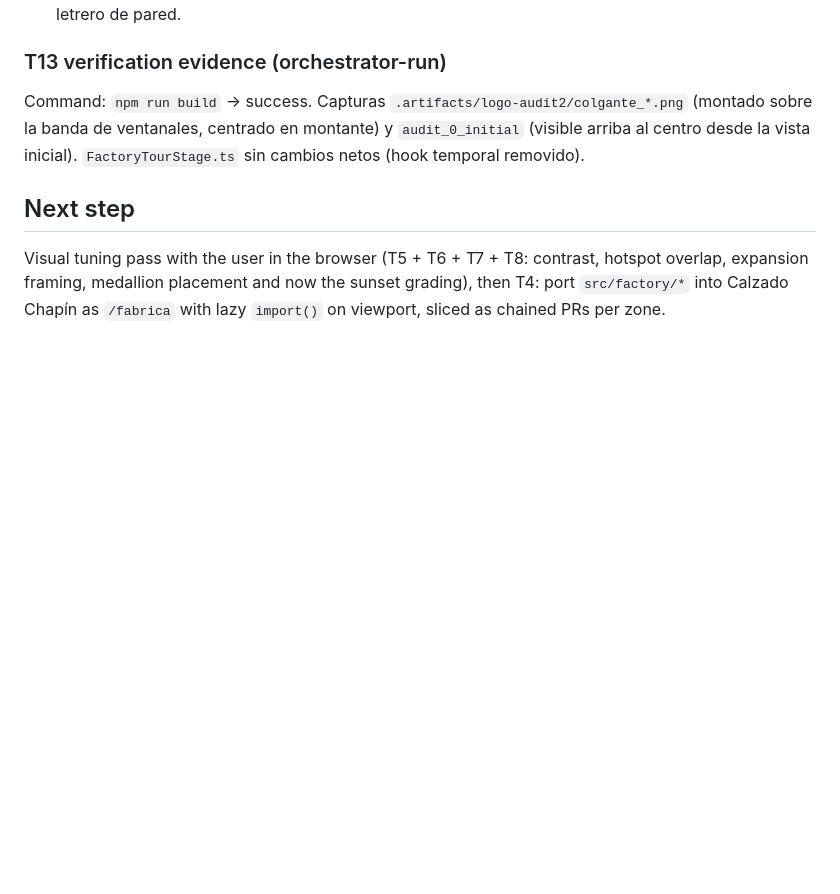
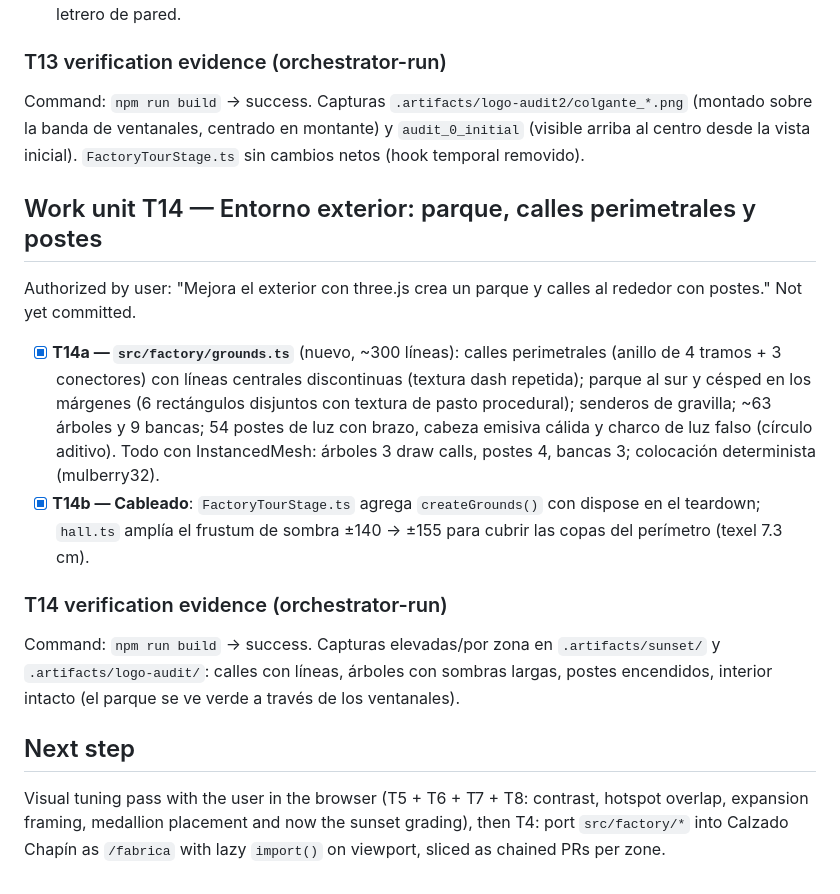
Before and after one commit to Omarsx1/Taller-Calzado-Chap-n, a Markdown page: odd/tasks/fabrica-virtual-blockout.md, the part around the change. Rendered like a GitHub page; blank space fills up the shorter version.

Commit message:
docs(odd): registra la unidad de trabajo T14 del entorno exterior

```diff
--- a/odd/tasks/fabrica-virtual-blockout.md
+++ b/odd/tasks/fabrica-virtual-blockout.md
@@ -467,6 +467,27 @@ Command: `npm run build` -> success. Capturas `.artifacts/logo-audit2/colgante_*
 sobre la banda de ventanales, centrado en montante) y `audit_0_initial` (visible arriba al
 centro desde la vista inicial). `FactoryTourStage.ts` sin cambios netos (hook temporal removido).
 
+## Work unit T14 — Entorno exterior: parque, calles perimetrales y postes
+
+Authorized by user: "Mejora el exterior con three.js crea un parque y calles al rededor con
+postes." Not yet committed.
+
+- [x] **T14a — `src/factory/grounds.ts`** (nuevo, ~300 líneas): calles perimetrales (anillo de
+  4 tramos + 3 conectores) con líneas centrales discontinuas (textura dash repetida); parque al
+  sur y césped en los márgenes (6 rectángulos disjuntos con textura de pasto procedural);
+  senderos de gravilla; ~63 árboles y 9 bancas; 54 postes de luz con brazo, cabeza emisiva
+  cálida y charco de luz falso (círculo aditivo). Todo con InstancedMesh: árboles 3 draw calls,
+  postes 4, bancas 3; colocación determinista (mulberry32).
+- [x] **T14b — Cableado**: `FactoryTourStage.ts` agrega `createGrounds()` con dispose en el
+  teardown; `hall.ts` amplía el frustum de sombra ±140 → ±155 para cubrir las copas del
+  perímetro (texel 7.3 cm).
+
+### T14 verification evidence (orchestrator-run)
+
+Command: `npm run build` -> success. Capturas elevadas/por zona en `.artifacts/sunset/` y
+`.artifacts/logo-audit/`: calles con líneas, árboles con sombras largas, postes encendidos,
+interior intacto (el parque se ve verde a través de los ventanales).
+
 ## Next step
 
 Visual tuning pass with the user in the browser (T5 + T6 + T7 + T8: contrast, hotspot overlap,
```
